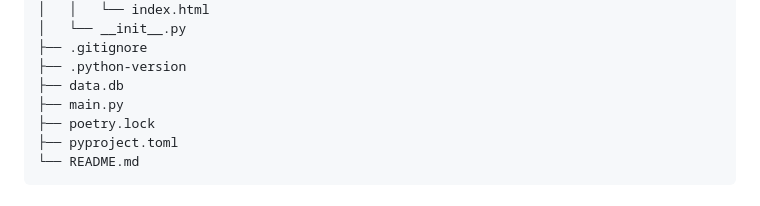
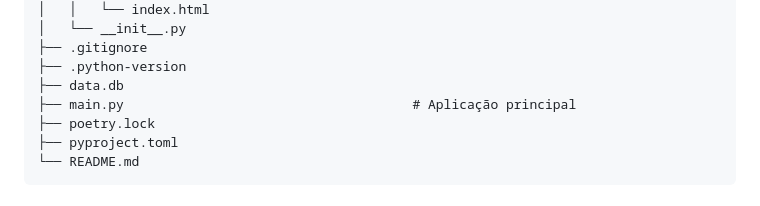
Before and after one commit to gustavofbs/CourseAssis, a Markdown page: README.md, the part around the change. Rendered like a GitHub page.

```diff
--- a/README.md
+++ b/README.md
@@ -19,7 +19,7 @@ CourseAssis/
 ├── .gitignore
 ├── .python-version
 ├── data.db
-├── main.py
+├── main.py                                     # Aplicação principal
 ├── poetry.lock
 ├── pyproject.toml
 └── README.md
```
